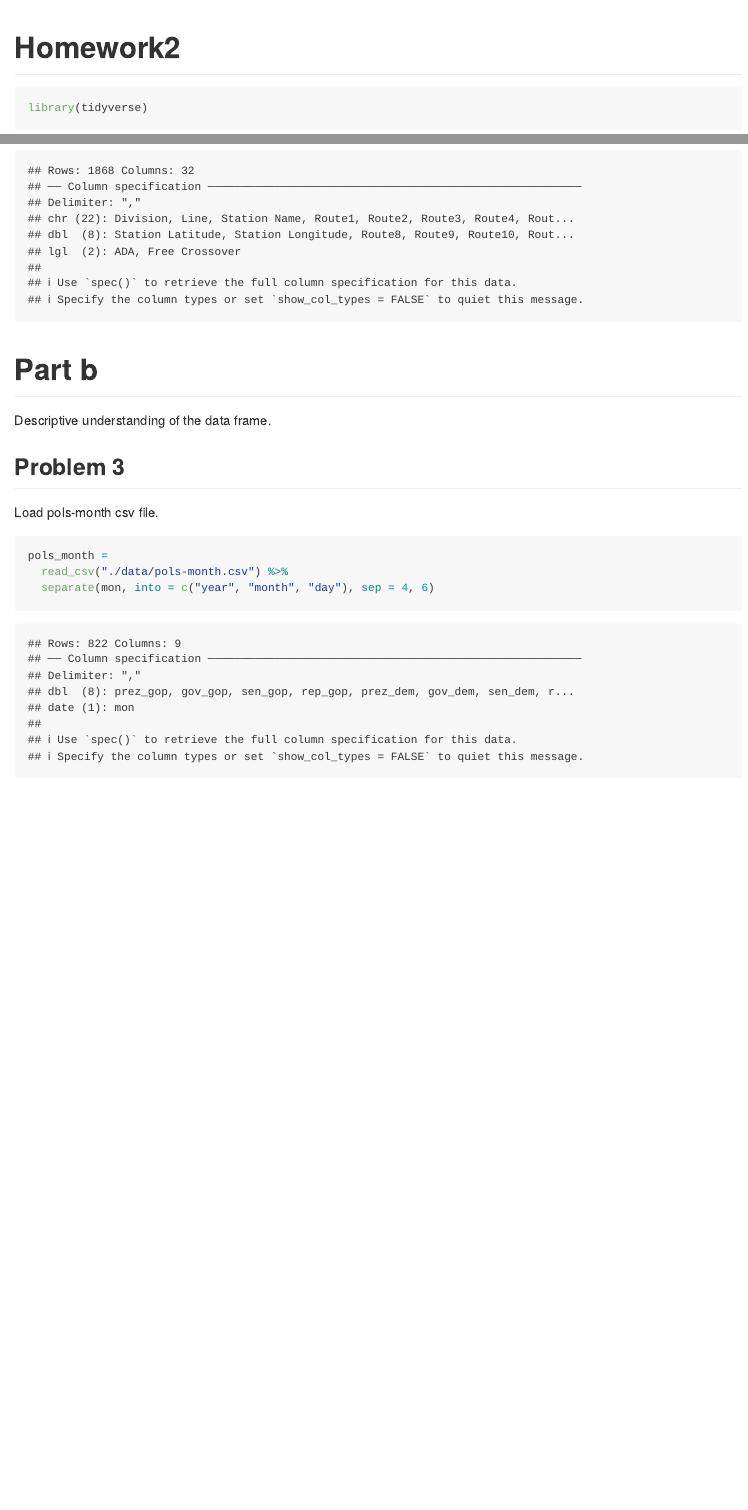
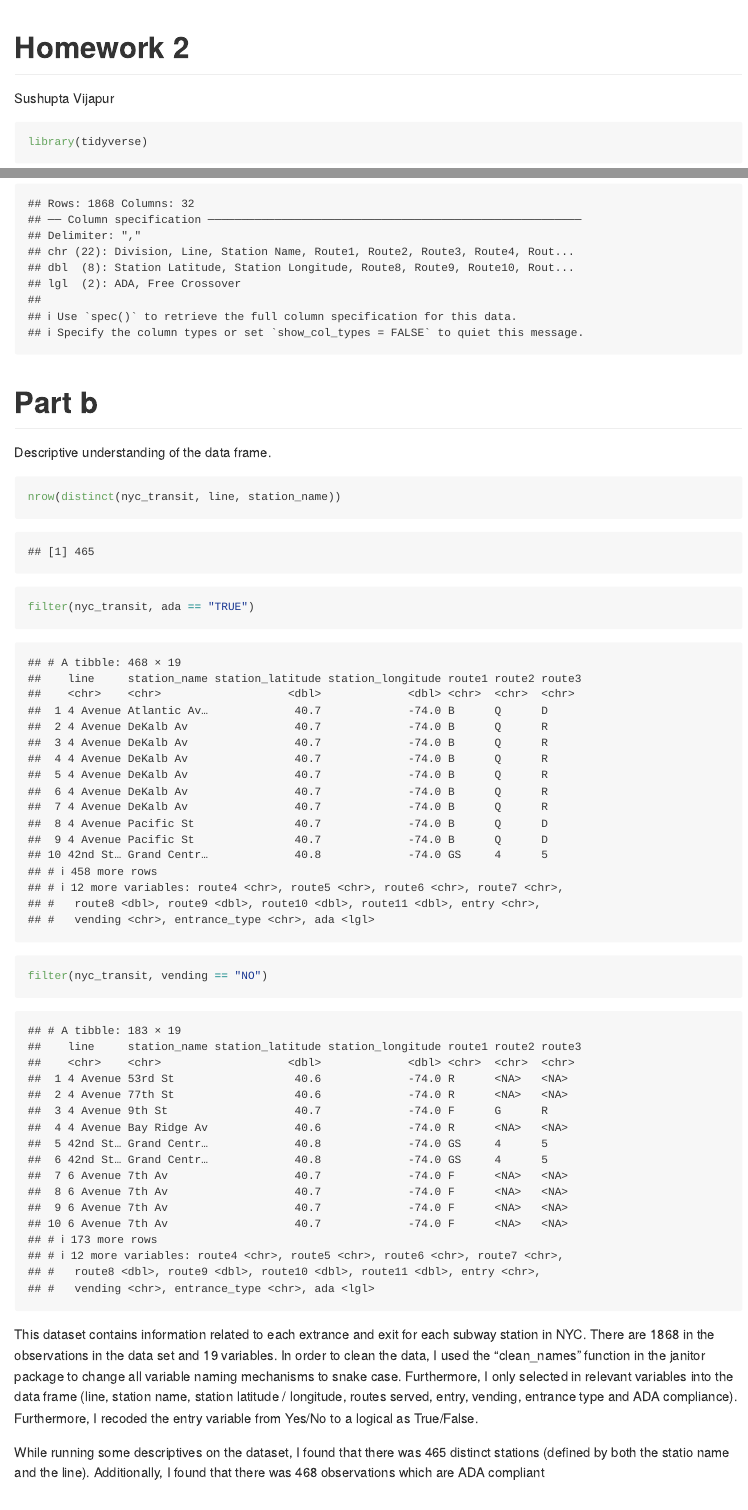
Before and after one commit to smv2138/p8105__hw2_smv2138, an R Markdown document (p8105_hw_2_smv2138.Rmd): the page in a window 1100 px wide, from its top, and a second part further down, joined at a grey line. Rendered offline with R 4.5, knitr and Pandoc, with nearby package versions; some code elsewhere in the file could not run offline; column names are cleaned by a stand-in for the janitor package.

Commit message:
write out paragraph for question 2 and fix some formatting

````diff
--- a/p8105_hw_2_smv2138.Rmd
+++ b/p8105_hw_2_smv2138.Rmd
@@ -1,6 +1,7 @@
 ---
-title: "Homework2"
+title: "Homework 2"
 output: github_document
+author: Sushupta Vijapur
 ---
 ```{r setup}
 library(tidyverse)
@@ -91,10 +92,16 @@ nyc_transit =
 Descriptive understanding of the data frame.
 
 ```{r}
+nrow(distinct(nyc_transit, line, station_name))
 
+filter(nyc_transit, ada == "TRUE")
 
+filter(nyc_transit, vending == "NO")
+```
 
-```
+This dataset contains information related to each extrance and exit for each subway station in NYC. There are `r nrow(nyc_transit)` in the observations in the data set and 19 variables. In order to clean the data, I used the "clean_names" function in the janitor package to change all variable naming mechanisms to snake case. Furthermore, I only selected in relevant variables into the data frame (line, station name, station latitude / longitude, routes served, entry, vending, entrance type and ADA compliance). Furthermore, I recoded the entry variable from Yes/No to a logical as True/False.
+
+While running some descriptives on the dataset, I found that there was 465 distinct stations (defined by both the statio name and the line). Additionally, I found that there was 468 observations which are ADA compliant
 
 ## Problem 3
 
@@ -103,4 +110,3 @@ Load pols-month csv file.
 ```{r}
 pols_month =
   read_csv("./data/pols-month.csv") %>%
-  separate(mon, into = c("year", "month", "day"), sep = 4, 6)
````
Also changed, not shown: p8105_hw_2_smv2138.md, p8105_hw_2_smv2138.Rmd (9 more changed lines).
